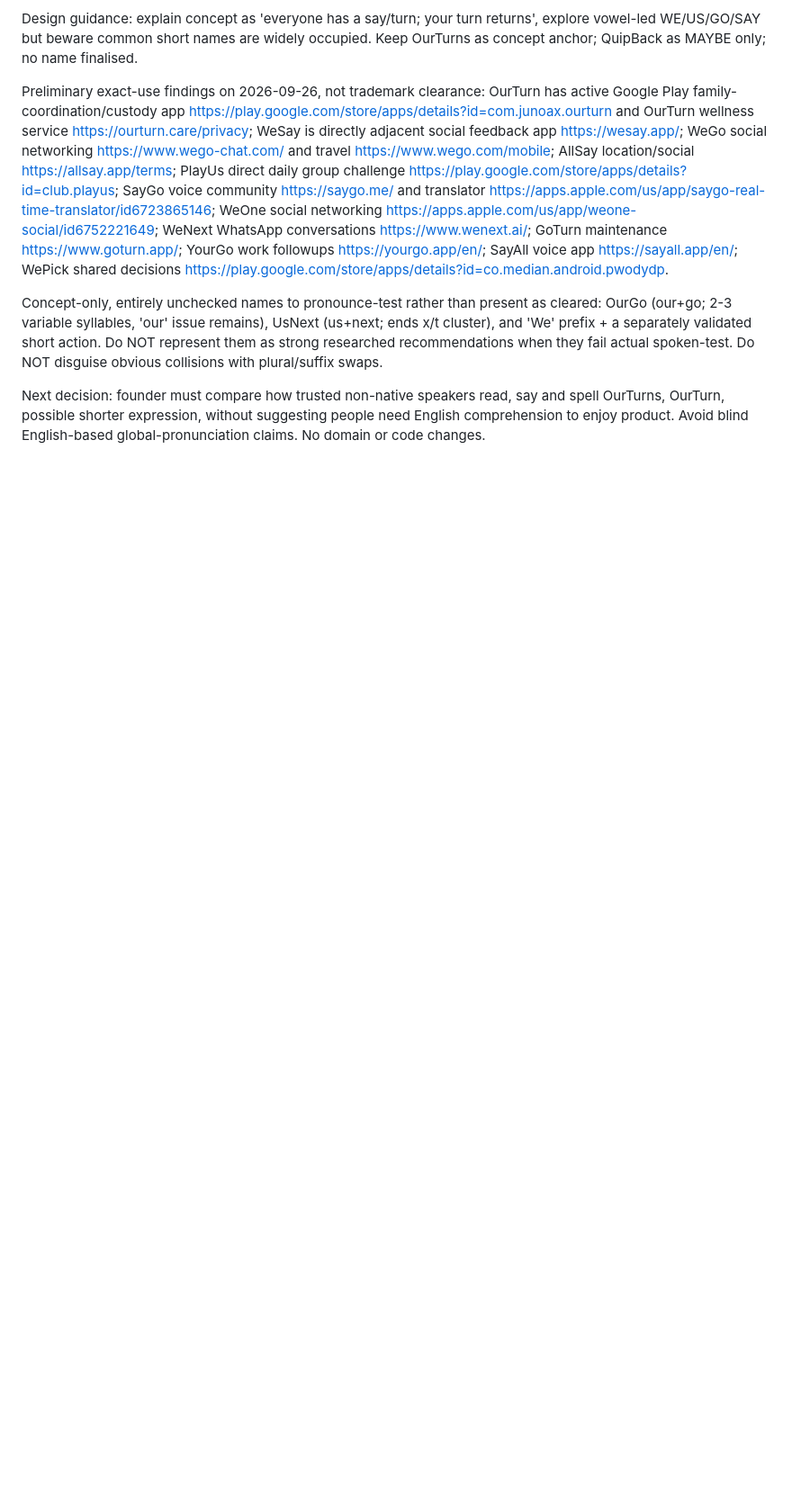
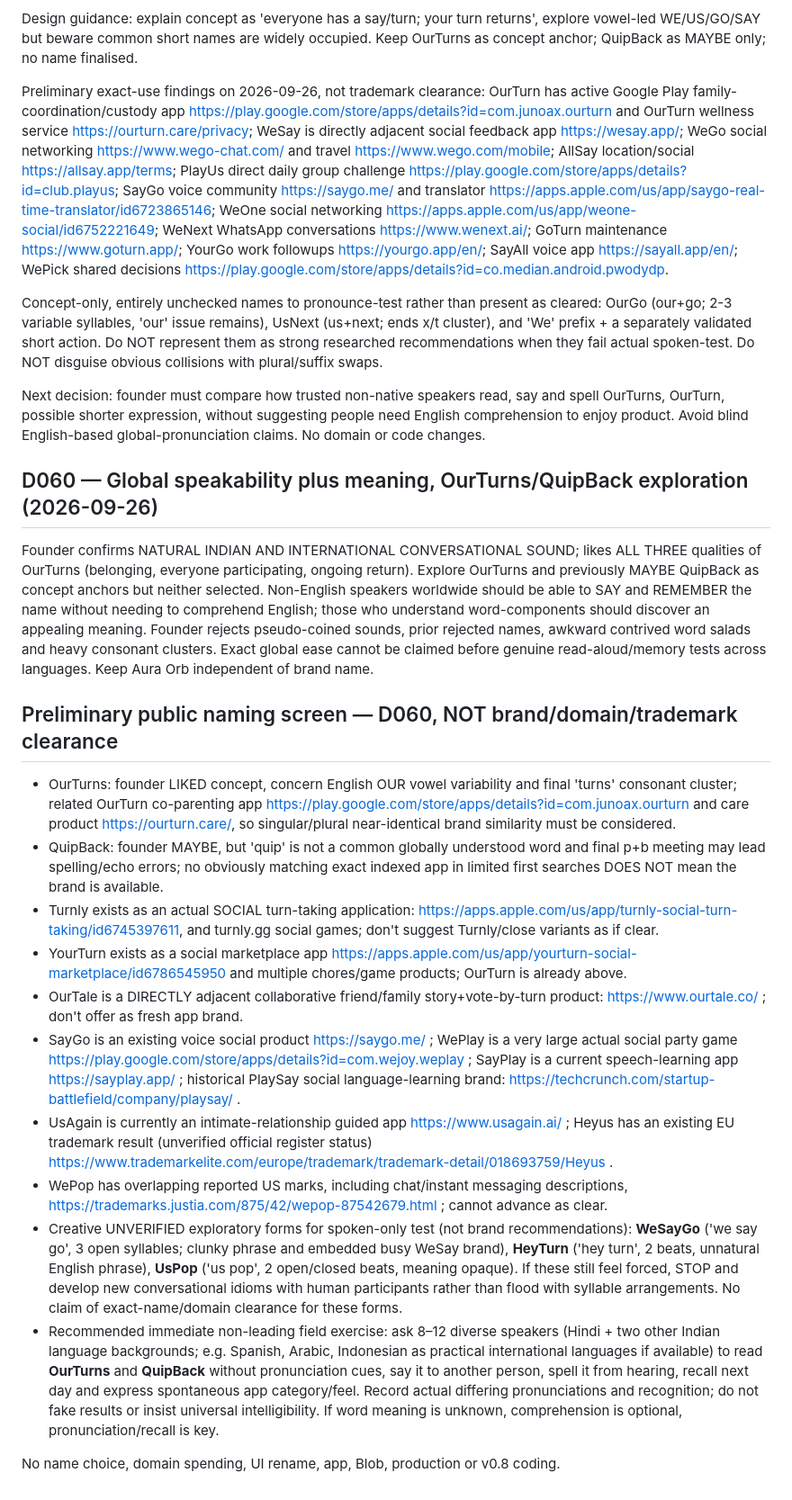
Before and after one commit to VijyantJain/project-adda-beta, a Markdown page: docs/2026-09-25_BRAND_NAMING_DISCOVERY.md, the part around the change. Shown at 90% size. GitHub-like rendering; blank space fills up the shorter version.

Commit message:
Record D060 globally speakable OurTurns direction and preliminary collision checks

```diff
--- a/docs/2026-09-25_BRAND_NAMING_DISCOVERY.md
+++ b/docs/2026-09-25_BRAND_NAMING_DISCOVERY.md
@@ -130,3 +130,20 @@ Preliminary exact-use findings on 2026-09-26, not trademark clearance: OurTurn h
 Concept-only, entirely unchecked names to pronounce-test rather than present as cleared: OurGo (our+go; 2-3 variable syllables, 'our' issue remains), UsNext (us+next; ends x/t cluster), and 'We' prefix + a separately validated short action. Do NOT represent them as strong researched recommendations when they fail actual spoken-test. Do NOT disguise obvious collisions with plural/suffix swaps.
 
 Next decision: founder must compare how trusted non-native speakers read, say and spell OurTurns, OurTurn, possible shorter expression, without suggesting people need English comprehension to enjoy product. Avoid blind English-based global-pronunciation claims. No domain or code changes.
+
+## D060 — Global speakability plus meaning, OurTurns/QuipBack exploration (2026-09-26)
+Founder confirms NATURAL INDIAN AND INTERNATIONAL CONVERSATIONAL SOUND; likes ALL THREE qualities of OurTurns (belonging, everyone participating, ongoing return). Explore OurTurns and previously MAYBE QuipBack as concept anchors but neither selected. Non-English speakers worldwide should be able to SAY and REMEMBER the name without needing to comprehend English; those who understand word-components should discover an appealing meaning. Founder rejects pseudo-coined sounds, prior rejected names, awkward contrived word salads and heavy consonant clusters. Exact global ease cannot be claimed before genuine read-aloud/memory tests across languages. Keep Aura Orb independent of brand name.
+
+## Preliminary public naming screen — D060, NOT brand/domain/trademark clearance
+- OurTurns: founder LIKED concept, concern English OUR vowel variability and final 'turns' consonant cluster; related OurTurn co-parenting app https://play.google.com/store/apps/details?id=com.junoax.ourturn and care product https://ourturn.care/, so singular/plural near-identical brand similarity must be considered.
+- QuipBack: founder MAYBE, but 'quip' is not a common globally understood word and final p+b meeting may lead spelling/echo errors; no obviously matching exact indexed app in limited first searches DOES NOT mean the brand is available.
+- Turnly exists as an actual SOCIAL turn-taking application: https://apps.apple.com/us/app/turnly-social-turn-taking/id6745397611, and turnly.gg social games; don't suggest Turnly/close variants as if clear.
+- YourTurn exists as a social marketplace app https://apps.apple.com/us/app/yourturn-social-marketplace/id6786545950 and multiple chores/game products; OurTurn is already above.
+- OurTale is a DIRECTLY adjacent collaborative friend/family story+vote-by-turn product: https://www.ourtale.co/ ; don't offer as fresh app brand.
+- SayGo is an existing voice social product https://saygo.me/ ; WePlay is a very large actual social party game https://play.google.com/store/apps/details?id=com.wejoy.weplay ; SayPlay is a current speech-learning app https://sayplay.app/ ; historical PlaySay social language-learning brand: https://techcrunch.com/startup-battlefield/company/playsay/ .
+- UsAgain is currently an intimate-relationship guided app https://www.usagain.ai/ ; Heyus has an existing EU trademark result (unverified official register status) https://www.trademarkelite.com/europe/trademark/trademark-detail/018693759/Heyus .
+- WePop has overlapping reported US marks, including chat/instant messaging descriptions, https://trademarks.justia.com/875/42/wepop-87542679.html ; cannot advance as clear.
+- Creative UNVERIFIED exploratory forms for spoken-only test (not brand recommendations): **WeSayGo** ('we say go', 3 open syllables; clunky phrase and embedded busy WeSay brand), **HeyTurn** ('hey turn', 2 beats, unnatural English phrase), **UsPop** ('us pop', 2 open/closed beats, meaning opaque). If these still feel forced, STOP and develop new conversational idioms with human participants rather than flood with syllable arrangements. No claim of exact-name/domain clearance for these forms.
+- Recommended immediate non-leading field exercise: ask 8–12 diverse speakers (Hindi + two other Indian language backgrounds; e.g. Spanish, Arabic, Indonesian as practical international languages if available) to read **OurTurns** and **QuipBack** without pronunciation cues, say it to another person, spell it from hearing, recall next day and express spontaneous app category/feel. Record actual differing pronunciations and recognition; do not fake results or insist universal intelligibility. If word meaning is unknown, comprehension is optional, pronunciation/recall is key.
+
+No name choice, domain spending, UI rename, app, Blob, production or v0.8 coding.
```
Also changed, not shown: docs/CHATGPT_CONTINUITY.md (+3 -0 lines), docs/DECISIONS.md (+3 -0 lines).
